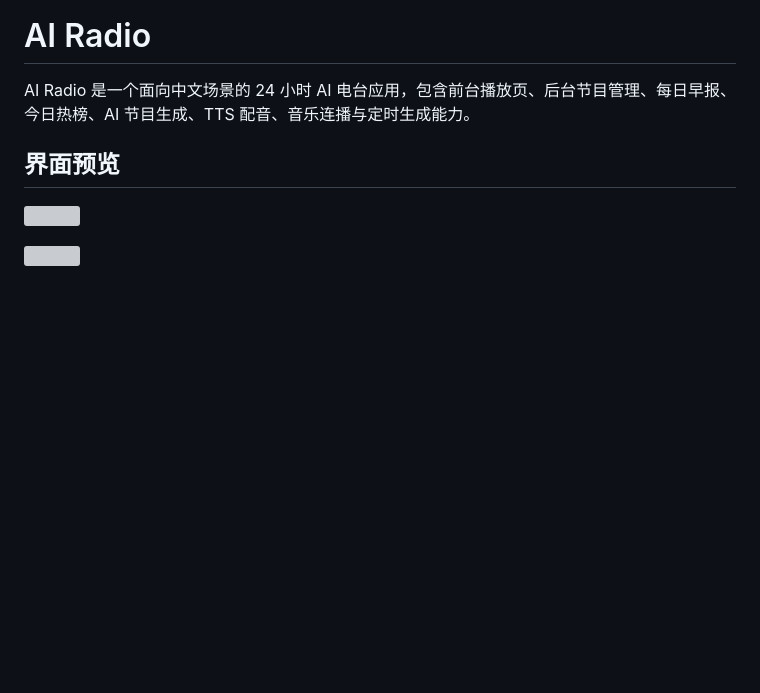
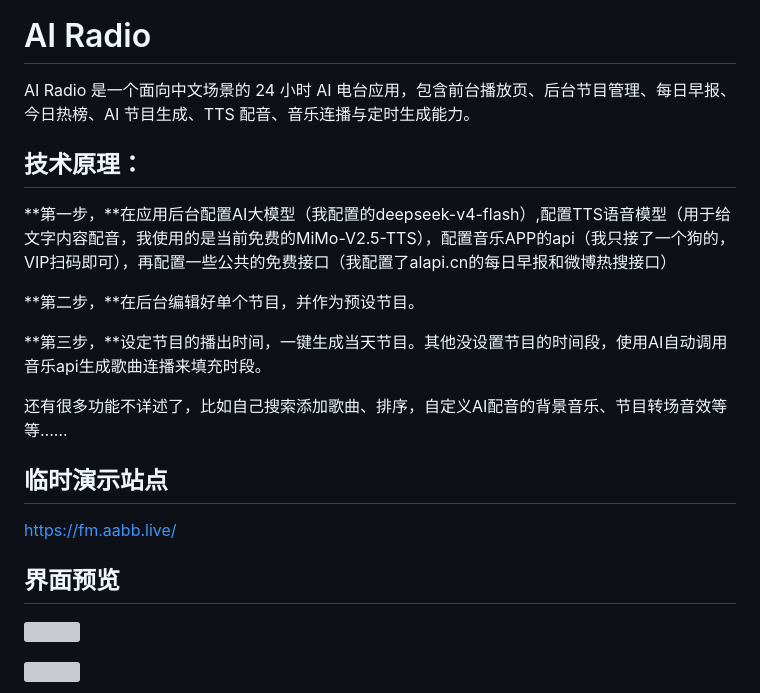
Before and after one commit to moli-xia/AIradio, a Markdown page: README.md, the part around the change. Drawn GitHub-style; blank space fills up the shorter version; grey boxes are pictures that could not be loaded.

```diff
--- a/README.md
+++ b/README.md
@@ -1,6 +1,19 @@
 # AI Radio
 
 AI Radio 是一个面向中文场景的 24 小时 AI 电台应用，包含前台播放页、后台节目管理、每日早报、今日热榜、AI 节目生成、TTS 配音、音乐连播与定时生成能力。
+
+## 技术原理：
+**第一步，**在应用后台配置AI大模型（我配置的deepseek-v4-flash）,配置TTS语音模型（用于给文字内容配音，我使用的是当前免费的MiMo-V2.5-TTS），配置音乐APP的api（我只接了一个狗的，VIP扫码即可），再配置一些公共的免费接口（我配置了alapi.cn的每日早报和微博热搜接口）
+
+**第二步，**在后台编辑好单个节目，并作为预设节目。
+
+**第三步，**设定节目的播出时间，一键生成当天节目。其他没设置节目的时间段，使用AI自动调用音乐api生成歌曲连播来填充时段。
+
+还有很多功能不详述了，比如自己搜索添加歌曲、排序，自定义AI配音的背景音乐、节目转场音效等等……
+
+## 临时演示站点
+
+[https://fm.aabb.live/](https://fm.aabb.live/)
 
 ## 界面预览
 ![](demo1.png)
```
